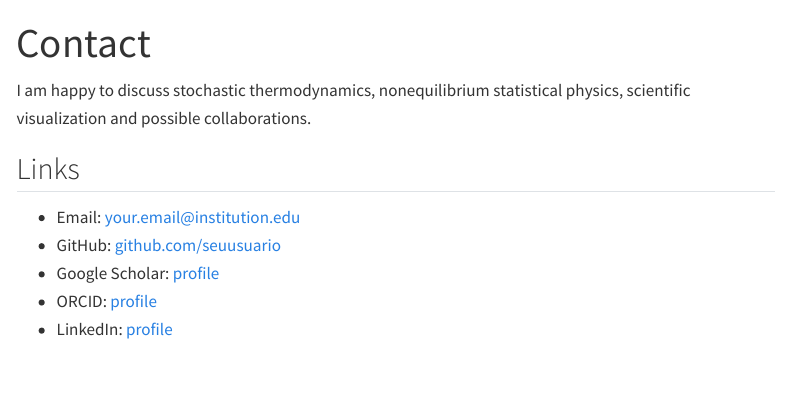
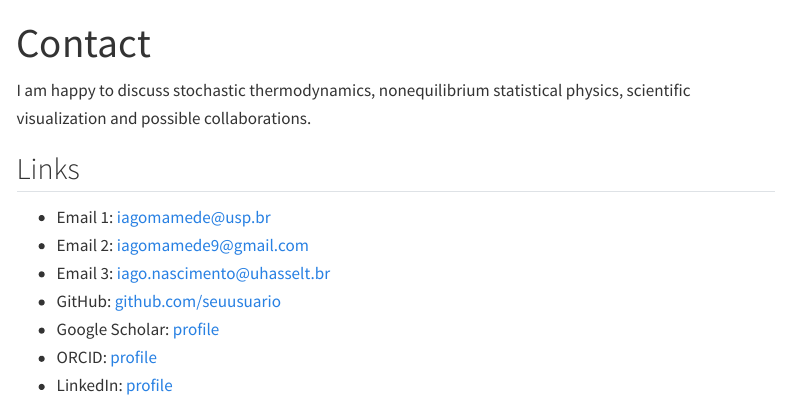
Before and after one commit to iagomamede/iagomamede.github.io, a Quarto document (contact.qmd): the page in a window 1100 px wide, from its top. Rendered offline with R 4.5, knitr and Pandoc in place of Quarto, with nearby package versions; menus at the side of the page are left out.

Commit message:
mensagem

```diff
--- a/contact.qmd
+++ b/contact.qmd
@@ -8,8 +8,10 @@ I am happy to discuss stochastic thermodynamics, nonequilibrium statistical phys
 
 ## Links
 
-- Email: your.email@institution.edu
+- Email 1: iagomamede@usp.br
+- Email 2: iagomamede9@gmail.com
+- Email 3: iago.nascimento@uhasselt.br
 - GitHub: [github.com/seuusuario](https://github.com/seuusuario)
-- Google Scholar: [profile](#)
+- Google Scholar: [profile](https://scholar.google.com/citations?user=IzlSrFEAAAAJ&hl=en)
 - ORCID: [profile](#)
 - LinkedIn: [profile](#)
```
Also changed, not shown: docs/search.json, 1 other file.
